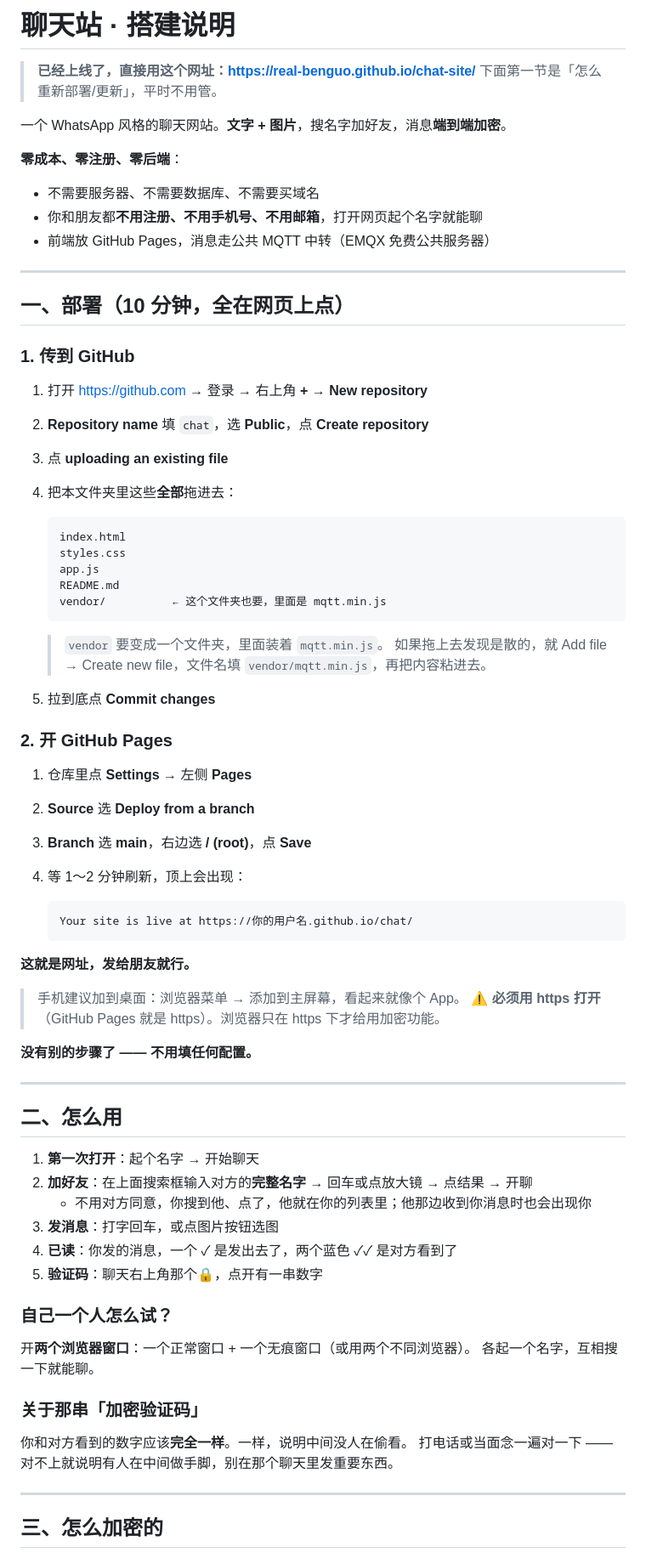
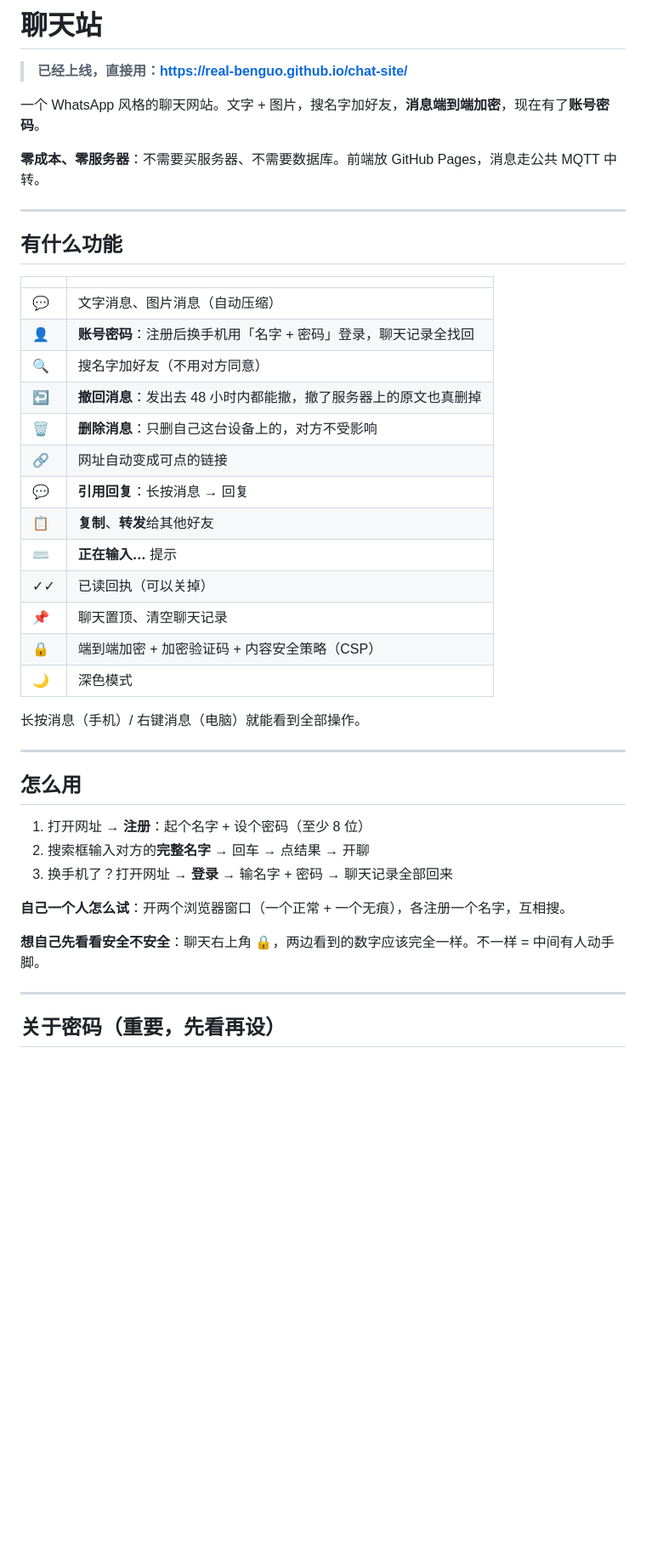
Before and after one commit to real-benguo/chat-site, a Markdown page: README.md, the part around one of its changes. Shown at 85% size. GitHub-like rendering; blank space fills up the shorter version.

Commit message:
v2: 注册登录/撤回删除/超链接/引用/转发/CSP加固 (README.md)

````diff
--- a/README.md
+++ b/README.md
@@ -1,79 +1,46 @@
-# 聊天站 · 搭建说明
+# 聊天站
 
-> **已经上线了，直接用这个网址：<https://real-benguo.github.io/chat-site/>**
-> 下面第一节是「怎么重新部署/更新」，平时不用管。
+> **已经上线，直接用：<https://real-benguo.github.io/chat-site/>**
 
-一个 WhatsApp 风格的聊天网站。**文字 + 图片**，搜名字加好友，消息**端到端加密**。
+一个 WhatsApp 风格的聊天网站。文字 + 图片，搜名字加好友，**消息端到端加密**，现在有了**账号密码**。
 
-**零成本、零注册、零后端**：
-
-- 不需要服务器、不需要数据库、不需要买域名
-- 你和朋友都**不用注册、不用手机号、不用邮箱**，打开网页起个名字就能聊
-- 前端放 GitHub Pages，消息走公共 MQTT 中转（EMQX 免费公共服务器）
+**零成本、零服务器**：不需要买服务器、不需要数据库。前端放 GitHub Pages，消息走公共 MQTT 中转。
 
 ---
 
-## 一、部署（10 分钟，全在网页上点）
+## 有什么功能
 
-### 1. 传到 GitHub
+| | |
+|---|---|
+| 💬 | 文字消息、图片消息（自动压缩） |
+| 👤 | **账号密码**：注册后换手机用「名字 + 密码」登录，聊天记录全找回 |
+| 🔍 | 搜名字加好友（不用对方同意） |
+| ↩️ | **撤回消息**：发出去 48 小时内都能撤，撤了服务器上的原文也真删掉 |
+| 🗑️ | **删除消息**：只删自己这台设备上的，对方不受影响 |
+| 🔗 | 网址自动变成可点的链接 |
+| 💬 | **引用回复**：长按消息 → 回复 |
+| 📋 | **复制**、**转发**给其他好友 |
+| ⌨️ | **正在输入…** 提示 |
+| ✓✓ | 已读回执（可以关掉） |
+| 📌 | 聊天置顶、清空聊天记录 |
+| 🔒 | 端到端加密 + 加密验证码 + 内容安全策略（CSP） |
+| 🌙 | 深色模式 |
 
-1. 打开 <https://github.com> → 登录 → 右上角 **+** → **New repository**
-2. **Repository name** 填 `chat`，选 **Public**，点 **Create repository**
-3. 点 **uploading an existing file**
-4. 把本文件夹里这些**全部**拖进去：
-
-   ```
-   index.html
-   styles.css
-   app.js
-   README.md
-   vendor/          ← 这个文件夹也要，里面是 mqtt.min.js
-   ```
-
-   > `vendor` 要变成一个文件夹，里面装着 `mqtt.min.js`。
-   > 如果拖上去发现是散的，就 Add file → Create new file，文件名填 `vendor/mqtt.min.js`，再把内容粘进去。
-5. 拉到底点 **Commit changes**
-
-### 2. 开 GitHub Pages
-
-1. 仓库里点 **Settings** → 左侧 **Pages**
-2. **Source** 选 **Deploy from a branch**
-3. **Branch** 选 **main**，右边选 **/ (root)**，点 **Save**
-4. 等 1～2 分钟刷新，顶上会出现：
-
-   ```
-   Your site is live at https://你的用户名.github.io/chat/
-   ```
-
-**这就是网址，发给朋友就行。**
-
-> 手机建议加到桌面：浏览器菜单 → 添加到主屏幕，看起来就像个 App。
-> ⚠️ **必须用 https 打开**（GitHub Pages 就是 https）。浏览器只在 https 下才给用加密功能。
-
-**没有别的步骤了 —— 不用填任何配置。**
+长按消息（手机）/ 右键消息（电脑）就能看到全部操作。
 
 ---
 
-## 二、怎么用
+## 怎么用
 
-1. **第一次打开**：起个名字 → 开始聊天
-2. **加好友**：在上面搜索框输入对方的**完整名字** → 回车或点放大镜 → 点结果 → 开聊
-   - 不用对方同意，你搜到他、点了，他就在你的列表里；他那边收到你消息时也会出现你
-3. **发消息**：打字回车，或点图片按钮选图
-4. **已读**：你发的消息，一个 ✓ 是发出去了，两个蓝色 ✓✓ 是对方看到了
-5. **验证码**：聊天右上角那个🔒，点开有一串数字
+1. 打开网址 → **注册**：起个名字 + 设个密码（至少 8 位）
+2. 搜索框输入对方的**完整名字** → 回车 → 点结果 → 开聊
+3. 换手机了？打开网址 → **登录** → 输名字 + 密码 → 聊天记录全部回来
 
-### 自己一个人怎么试？
+**自己一个人怎么试**：开两个浏览器窗口（一个正常 + 一个无痕），各注册一个名字，互相搜。
 
-开**两个浏览器窗口**：一个正常窗口 + 一个无痕窗口（或用两个不同浏览器）。
-各起一个名字，互相搜一下就能聊。
-
-### 关于那串「加密验证码」
-
-你和对方看到的数字应该**完全一样**。一样，说明中间没人在偷看。
-打电话或当面念一遍对一下 —— 对不上就说明有人在中间做手脚，别在那个聊天里发重要东西。
+**想自己先看看安全不安全**：聊天右上角 🔒，两边看到的数字应该完全一样。不一样 = 中间有人动手脚。
 
 ---
 
-## 三、怎么加密的
+## 关于密码（重要，先看再设）
 
````
Also changed, not shown: other parts of README.md (+49 -29 lines).
